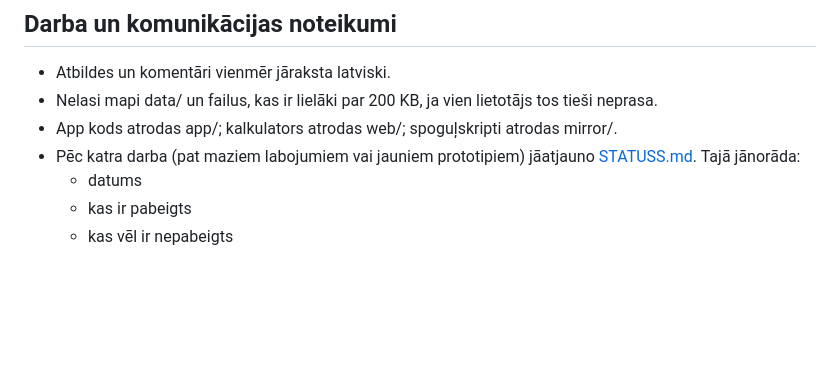
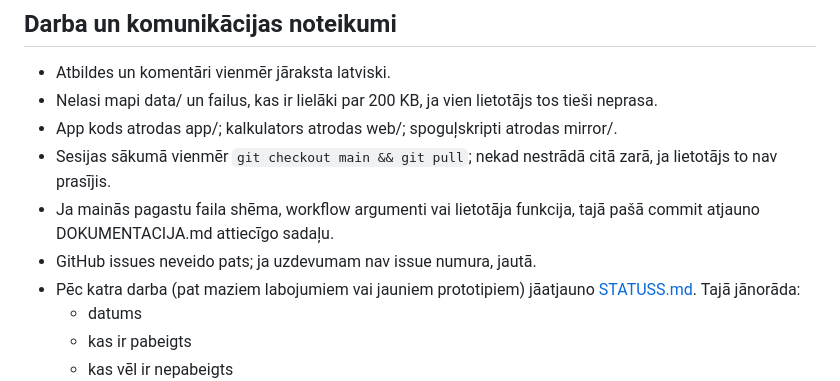
Before and after one commit to kgudonis-dotcom/geo-ingest, a Markdown page: CLAUDE.md, the part around the change. Rendered like a GitHub page; blank space fills up the shorter version.

```diff
--- a/CLAUDE.md
+++ b/CLAUDE.md
@@ -18,6 +18,9 @@ Repo galvenie komponenti:
 - Atbildes un komentāri vienmēr jāraksta latviski.
 - Nelasi mapi data/ un failus, kas ir lielāki par 200 KB, ja vien lietotājs tos tieši neprasa.
 - App kods atrodas app/; kalkulators atrodas web/; spoguļskripti atrodas mirror/.
+- Sesijas sākumā vienmēr `git checkout main && git pull`; nekad nestrādā citā zarā, ja lietotājs to nav prasījis.
+- Ja mainās pagastu faila shēma, workflow argumenti vai lietotāja funkcija, tajā pašā commit atjauno DOKUMENTACIJA.md attiecīgo sadaļu.
+- GitHub issues neveido pats; ja uzdevumam nav issue numura, jautā.
 - Pēc katra darba (pat maziem labojumiem vai jauniem prototipiem) jāatjauno [STATUSS.md](STATUSS.md). Tajā jānorāda:
   - datums
   - kas ir pabeigts
```
Also changed, not shown: DOKUMENTACIJA.md (+30 -6 lines), STATUSS.md (+2 -1 lines).
